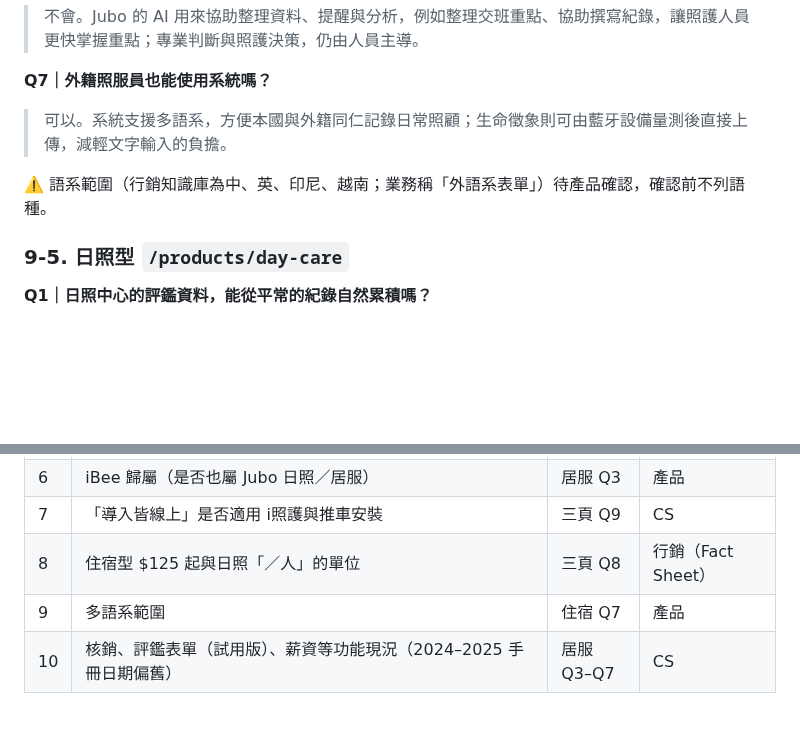
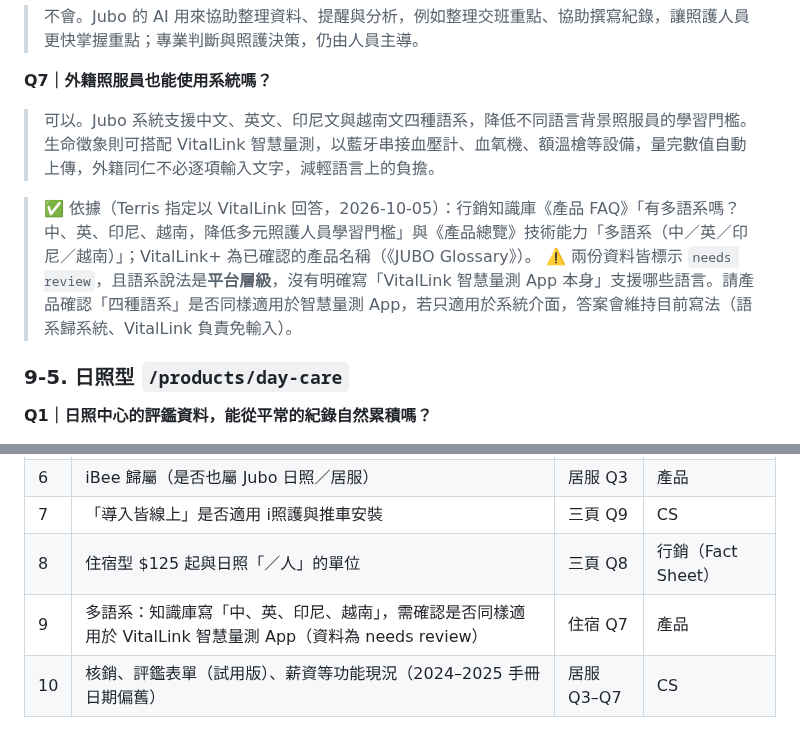
Before and after one commit to TerrisLiao/jubo-webflow, a Markdown page: Jubo官網AI開發規範/20_產品頁FAQ_設計比較與題庫草稿.md, 2 parts joined by grey strips. GitHub-like rendering; blank space fills up the shorter version.

Commit message:
docs: 住宿 Q7 外籍照服員題改以 VitalLink 回答並補四種語系出處
Co-Authored-By: Claude Sonnet 5.5 <noreply@anthropic.com>
Claude-Session: https://claude.ai/code/session_01197awhpT3VZ1aSUaps4EbL

```diff
--- a/Jubo官網AI開發規範/20_產品頁FAQ_設計比較與題庫草稿.md
+++ b/Jubo官網AI開發規範/20_產品頁FAQ_設計比較與題庫草稿.md
@@ -579,9 +579,10 @@ Terris 提供的 i照護官方常見問題、操作手冊，讀者是**已採購
 > 不會。Jubo 的 AI 用來協助整理資料、提醒與分析，例如整理交班重點、協助撰寫紀錄，讓照護人員更快掌握重點；專業判斷與照護決策，仍由人員主導。
 
 **Q7｜外籍照服員也能使用系統嗎？**
-> 可以。系統支援多語系，方便本國與外籍同仁記錄日常照顧；生命徵象則可由藍牙設備量測後直接上傳，減輕文字輸入的負擔。
+> 可以。Jubo 系統支援中文、英文、印尼文與越南文四種語系，降低不同語言背景照服員的學習門檻。生命徵象則可搭配 VitalLink 智慧量測，以藍牙串接血壓計、血氧機、額溫槍等設備，量完數值自動上傳，外籍同仁不必逐項輸入文字，減輕語言上的負擔。
 
-⚠️ 語系範圍（行銷知識庫為中、英、印尼、越南；業務稱「外語系表單」）待產品確認，確認前不列語種。
+> ✅ 依據（Terris 指定以 VitalLink 回答，2026-10-05）：行銷知識庫《產品 FAQ》「有多語系嗎？中、英、印尼、越南，降低多元照護人員學習門檻」與《產品總覽》技術能力「多語系（中／英／印尼／越南）」；VitalLink+ 為已確認的產品名稱（《JUBO Glossary》）。
+> ⚠️ 兩份資料皆標示 `needs review`，且語系說法是**平台層級**，沒有明確寫「VitalLink 智慧量測 App 本身」支援哪些語言。請產品確認「四種語系」是否同樣適用於智慧量測 App，若只適用於系統介面，答案會維持目前寫法（語系歸系統、VitalLink 負責免輸入）。
 
 ### 9-5. 日照型 `/products/day-care`
 
@@ -665,5 +666,5 @@ Terris 提供的 i照護官方常見問題、操作手冊，讀者是**已採購
 | 6 | iBee 歸屬（是否也屬 Jubo 日照／居服） | 居服 Q3 | 產品 |
 | 7 | 「導入皆線上」是否適用 i照護與推車安裝 | 三頁 Q9 | CS |
 | 8 | 住宿型 $125 起與日照「／人」的單位 | 三頁 Q8 | 行銷（Fact Sheet） |
-| 9 | 多語系範圍 | 住宿 Q7 | 產品 |
+| 9 | 多語系：知識庫寫「中、英、印尼、越南」，需確認是否同樣適用於 VitalLink 智慧量測 App（資料為 needs review） | 住宿 Q7 | 產品 |
 | 10 | 核銷、評鑑表單（試用版）、薪資等功能現況（2024–2025 手冊日期偏舊） | 居服 Q3–Q7 | CS |
```
